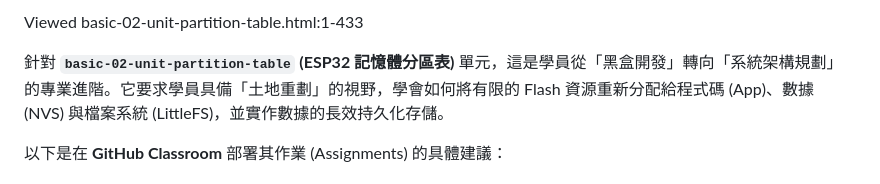
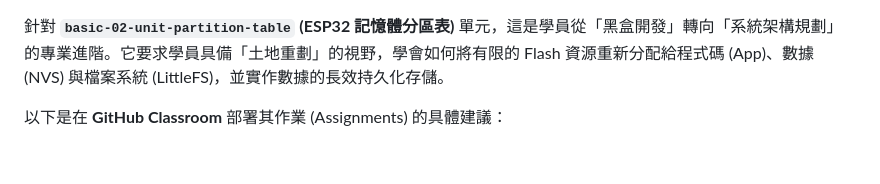
Before and after one commit to vibe-coding-classroom/basic-02-unit-partition-table, a Markdown page: README.md, the part around the change. GitHub-like rendering.

Commit message:
Remove unnecessary lines from README.md

```diff
--- a/README.md
+++ b/README.md
@@ -1,5 +1,3 @@
-Viewed basic-02-unit-partition-table.html:1-433
-
 針對 **`basic-02-unit-partition-table` (ESP32 記憶體分區表)** 單元，這是學員從「黑盒開發」轉向「系統架構規劃」的專業進階。它要求學員具備「土地重劃」的視野，學會如何將有限的 Flash 資源重新分配給程式碼 (App)、數據 (NVS) 與檔案系統 (LittleFS)，並實作數據的長效持久化存儲。
 
 以下是在 **GitHub Classroom** 部署其作業 (Assignments) 的具體建議：
```
